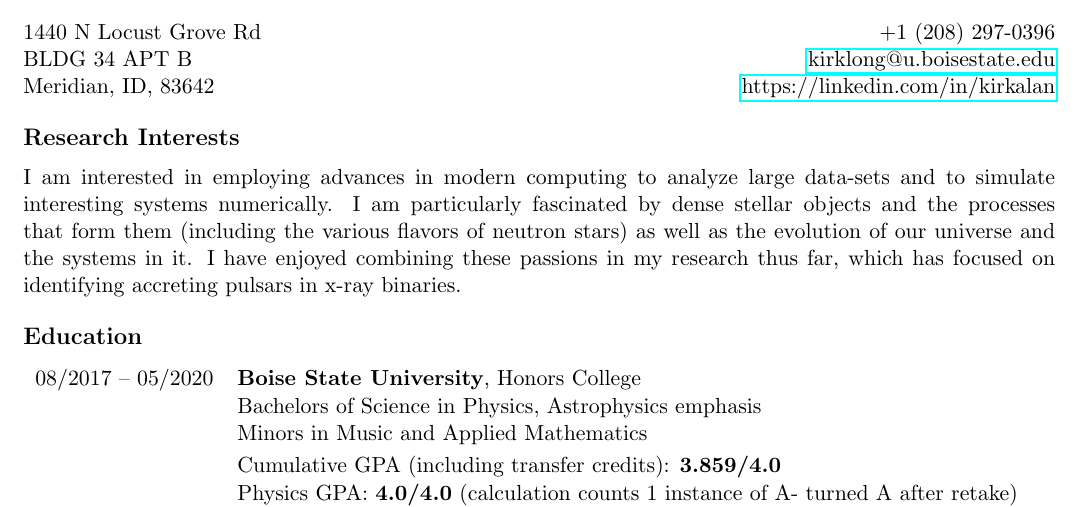
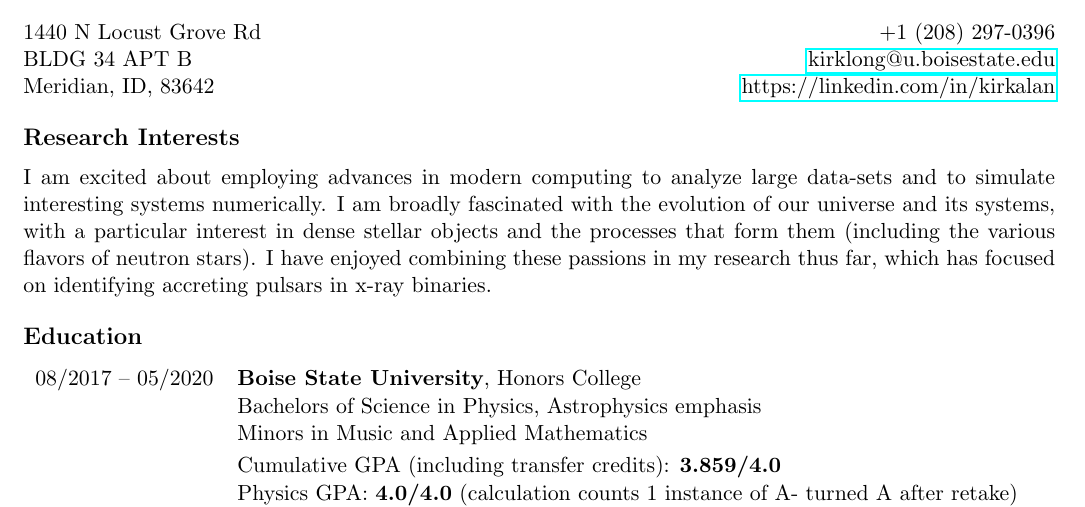
Before and after one commit to kirklong/CV, a LaTeX CV (CV_Kirk.tex): part of page 1 of 3, cut so that both start at the same text. Compiled offline with pdfLaTeX.

Commit message:
update 11.28

```diff
--- a/CV_Kirk.tex
+++ b/CV_Kirk.tex
@@ -44,7 +44,7 @@ Meridian, ID, 83642			\hfill	\url{https://linkedin.com/in/kirkalan}
 
 \section{Research Interests}
 %%default: long version
- I am interested in employing advances in modern computing to analyze large data-sets and to simulate interesting systems numerically. I am particularly fascinated by dense stellar objects and the processes that form them (including the various flavors of neutron stars) as well as the evolution of our universe and the systems in it. I have enjoyed combining these passions in my research thus far, which has focused on identifying accreting pulsars in x-ray binaries.
+ I am excited about employing advances in modern computing to analyze large data-sets and to simulate interesting systems numerically. I am broadly fascinated with the evolution of our universe and its systems, with a particular interest in dense stellar objects and the processes that form them (including the various flavors of neutron stars). I have enjoyed combining these passions in my research thus far, which has focused on identifying accreting pulsars in x-ray binaries.
 
 \section{Education}
 \begin{tabular}{ll}
```
Also changed, not shown: CV_Kirk.pdf.
